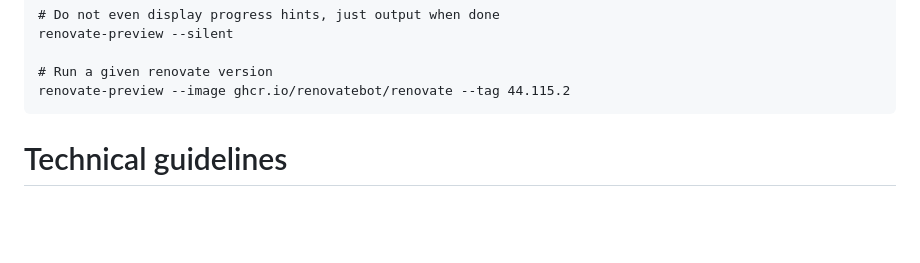
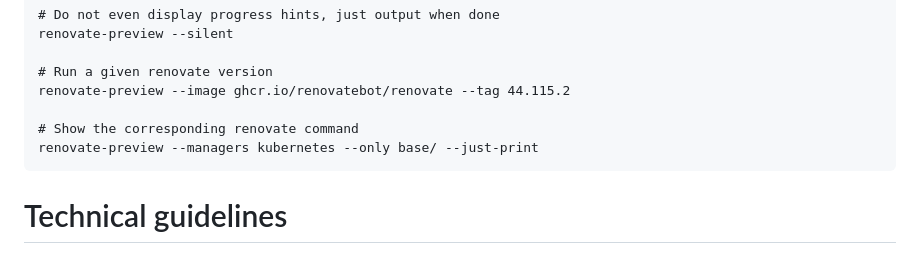
Before and after one commit to kwentine/renovate-preview, a Markdown page: CLAUDE.md, the part around the change. Drawn GitHub-style; blank space fills up the shorter version.

Commit message:
Update usage examples

````diff
--- a/CLAUDE.md
+++ b/CLAUDE.md
@@ -58,6 +58,9 @@ renovate-preview --silent
 
 # Run a given renovate version
 renovate-preview --image ghcr.io/renovatebot/renovate --tag 44.115.2
+
+# Show the corresponding renovate command
+renovate-preview --managers kubernetes --only base/ --just-print
 ```
 
 # Technical guidelines
````
